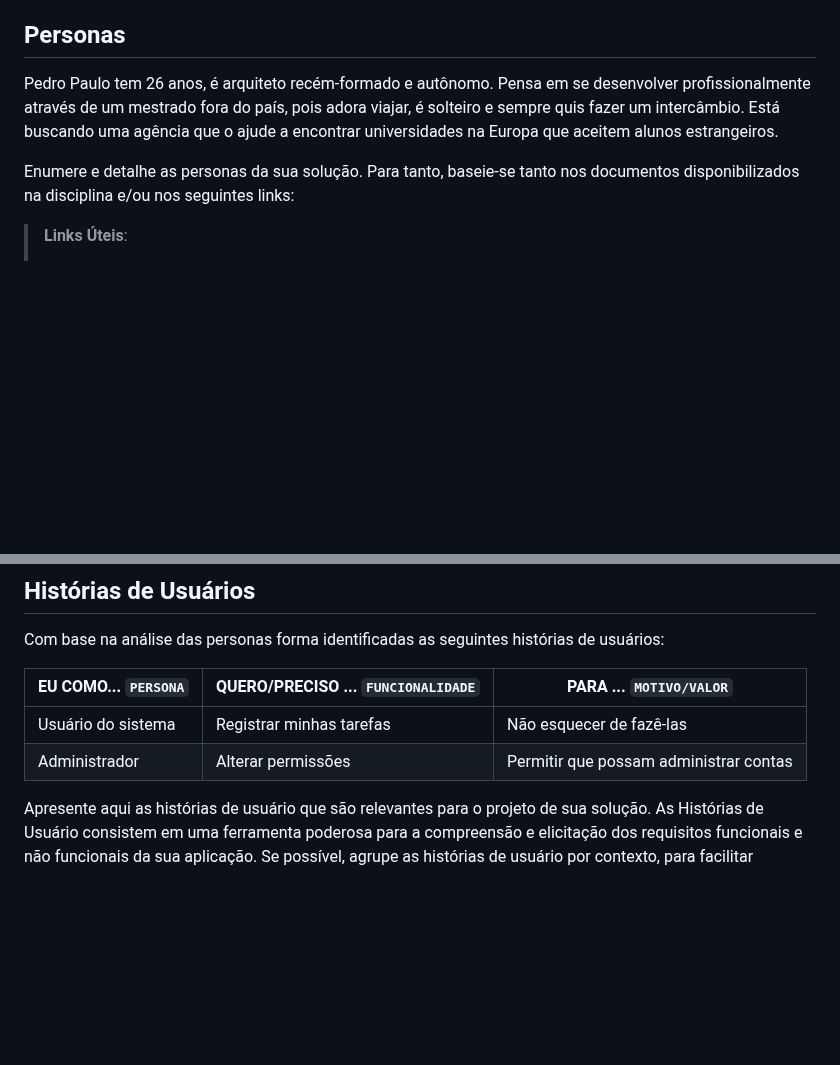
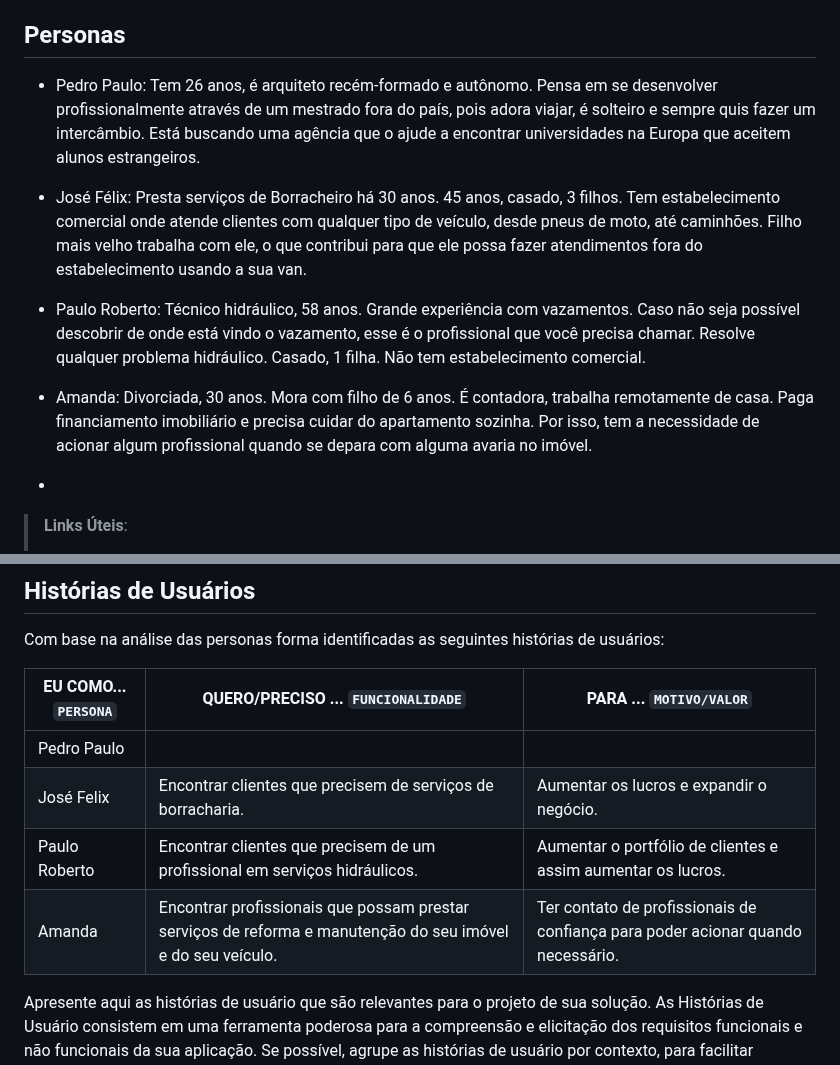
Before and after one commit to ICEI-PUC-Minas-PMV-ADS/pmv-ads-2024-1-e4-proj-infra-t4-connectlocal, a Markdown page: docs/02-Especificação do Projeto.md, 2 parts joined by grey strips. Rendered like a GitHub page; blank space fills up the shorter version.

Commit message:
Update 02-Especificação do Projeto.md
Personas e Histórias de usuários

```diff
--- a/docs/02-Especificação do Projeto.md
+++ b/docs/02-Especificação do Projeto.md
@@ -8,9 +8,15 @@ Apresente uma visão geral do que será abordado nesta parte do documento, enume
 
 ## Personas
 
-Pedro Paulo tem 26 anos, é arquiteto recém-formado e autônomo. Pensa em se desenvolver profissionalmente através de um mestrado fora do país, pois adora viajar, é solteiro e sempre quis fazer um intercâmbio. Está buscando uma agência que o ajude a encontrar universidades na Europa que aceitem alunos estrangeiros.
+* Pedro Paulo: Tem 26 anos, é arquiteto recém-formado e autônomo. Pensa em se desenvolver profissionalmente através de um mestrado fora do país, pois adora viajar, é solteiro e sempre quis fazer um intercâmbio. Está buscando uma agência que o ajude a encontrar universidades na Europa que aceitem alunos estrangeiros.
 
-Enumere e detalhe as personas da sua solução. Para tanto, baseie-se tanto nos documentos disponibilizados na disciplina e/ou nos seguintes links:
+* José Félix: Presta serviços de Borracheiro há 30 anos. 45 anos, casado, 3 filhos. Tem estabelecimento comercial onde atende clientes com qualquer tipo de veículo, desde pneus de moto, até caminhões. Filho mais velho trabalha com ele, o que contribui para que ele possa fazer atendimentos fora do estabelecimento usando a sua van.
+
+* Paulo Roberto: Técnico hidráulico, 58 anos. Grande experiência com vazamentos. Caso não seja possível descobrir de onde está vindo o vazamento, esse é o profissional que você precisa chamar. Resolve qualquer problema hidráulico. Casado, 1 filha. Não tem estabelecimento comercial.
+
+* Amanda: Divorciada, 30 anos. Mora com filho de 6 anos. É contadora, trabalha remotamente de casa. Paga financiamento imobiliário e precisa cuidar do apartamento sozinha. Por isso, tem a necessidade de acionar algum profissional quando se depara com alguma avaria no imóvel.
+
+*
 
 > **Links Úteis**:
 > - [Rock Content](https://rockcontent.com/blog/personas/)
@@ -28,8 +34,18 @@ Com base na análise das personas forma identificadas as seguintes histórias de
 
 |EU COMO... `PERSONA`| QUERO/PRECISO ... `FUNCIONALIDADE` |PARA ... `MOTIVO/VALOR`                 |
 |--------------------|------------------------------------|----------------------------------------|
-|Usuário do sistema  | Registrar minhas tarefas           | Não esquecer de fazê-las               |
-|Administrador       | Alterar permissões                 | Permitir que possam administrar contas |
+|Pedro Paulo  |            |               |
+|José Felix      |Encontrar clientes que precisem de serviços de borracharia.| Aumentar os lucros e expandir o negócio. |
+|Paulo Roberto |Encontrar clientes que precisem de um profissional em serviços hidráulicos. | Aumentar o portfólio de clientes e assim aumentar os lucros.|
+|Amanda |Encontrar profissionais que possam prestar serviços de reforma e manutenção do seu imóvel e do seu veículo.|Ter contato de profissionais de confiança para poder acionar quando necessário.|
+
+
+
+
+
+
+
+
 
 Apresente aqui as histórias de usuário que são relevantes para o projeto de sua solução. As Histórias de Usuário consistem em uma ferramenta poderosa para a compreensão e elicitação dos requisitos funcionais e não funcionais da sua aplicação. Se possível, agrupe as histórias de usuário por contexto, para facilitar consultas recorrentes à essa parte do documento.
 
```
